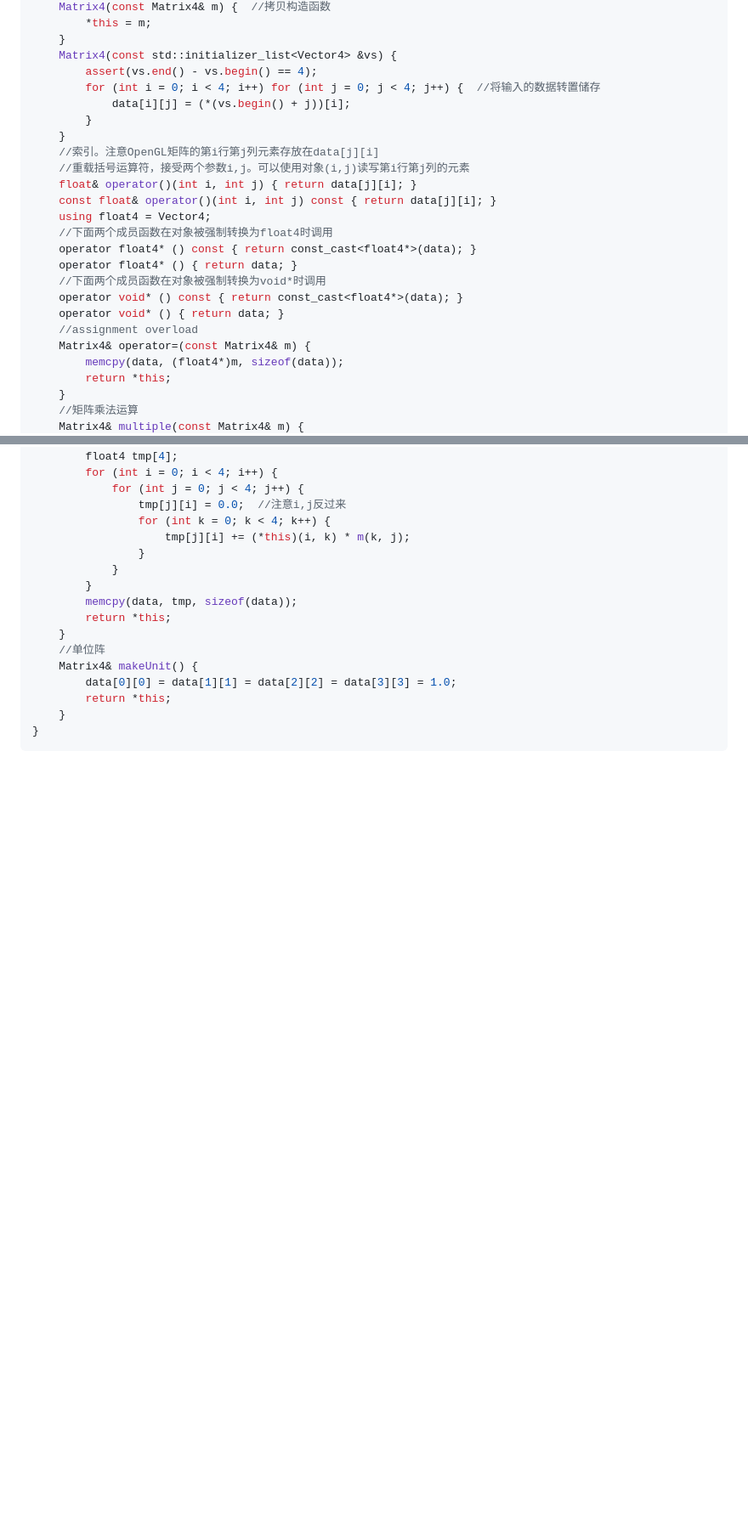
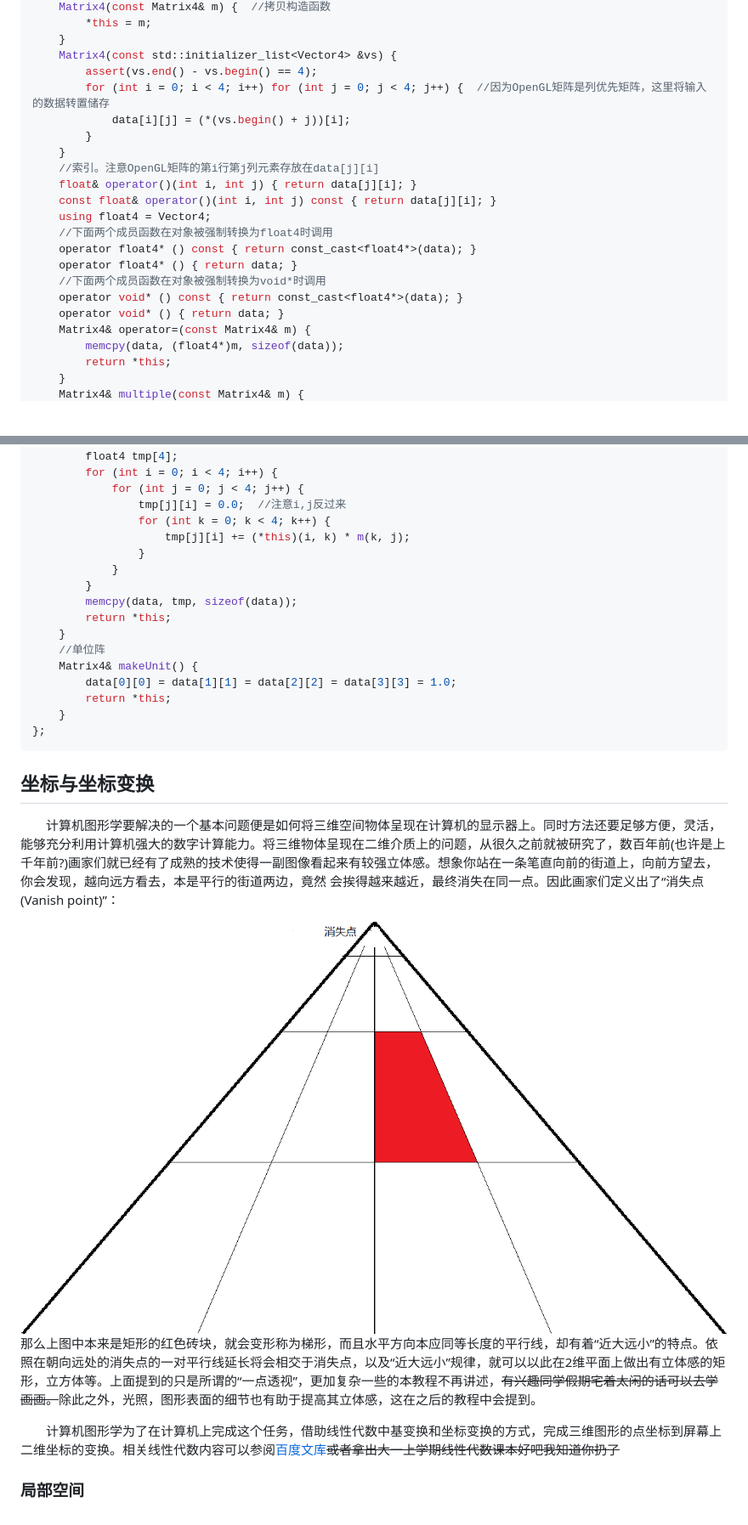
Before and after one commit to sxysxy/OpenGLCourseGuidance, a Markdown page: 4 坐标系与坐标变换/Coordinate&Transformation.md, 2 parts joined by grey strips. Shown: that part at 85% size. Rendered like a GitHub page; pictures changed too: 4 坐标系与坐标变换/PerspectiveWithVanishPoint.png (added); blank space fills up the shorter version.

Commit message:
basic

````diff
--- a/4 坐标系与坐标变换/Coordinate&Transformation.md
+++ b/4 坐标系与坐标变换/Coordinate&Transformation.md
@@ -40,12 +40,11 @@ public:
     }
     Matrix4(const std::initializer_list<Vector4> &vs) {
         assert(vs.end() - vs.begin() == 4);
-        for (int i = 0; i < 4; i++) for (int j = 0; j < 4; j++) {  //将输入的数据转置储存
+        for (int i = 0; i < 4; i++) for (int j = 0; j < 4; j++) {  //因为OpenGL矩阵是列优先矩阵，这里将输入的数据转置储存
             data[i][j] = (*(vs.begin() + j))[i];
         }
     }
     //索引。注意OpenGL矩阵的第i行第j列元素存放在data[j][i]
-    //重载括号运算符，接受两个参数i,j。可以使用对象(i,j)读写第i行第j列的元素
     float& operator()(int i, int j) { return data[j][i]; }
     const float& operator()(int i, int j) const { return data[j][i]; }
     using float4 = Vector4;
@@ -55,12 +54,10 @@ public:
     //下面两个成员函数在对象被强制转换为void*时调用
     operator void* () const { return const_cast<float4*>(data); }
     operator void* () { return data; }
-    //assignment overload
     Matrix4& operator=(const Matrix4& m) {
         memcpy(data, (float4*)m, sizeof(data));
         return *this;
     }
-    //矩阵乘法运算
     Matrix4& multiple(const Matrix4& m) {
         float4 tmp[4];
         for (int i = 0; i < 4; i++) {
@@ -79,7 +76,18 @@ public:
         data[0][0] = data[1][1] = data[2][2] = data[3][3] = 1.0;
         return *this;
     }
-}
+};
 ```
 
-##
+## 坐标与坐标变换
+
+&emsp;&emsp;计算机图形学要解决的一个基本问题便是如何将三维空间物体呈现在计算机的显示器上。同时方法还要足够方便，灵活，能够充分利用计算机强大的数字计算能力。将三维物体呈现在二维介质上的问题，从很久之前就被研究了，数百年前(也许是上千年前?)画家们就已经有了成熟的技术使得一副图像看起来有较强立体感。想象你站在一条笔直向前的街道上，向前方望去，你会发现，越向远方看去，本是平行的街道两边，竟然
+会挨得越来越近，最终消失在同一点。因此画家们定义出了“消失点(Vanish point)”：
+
+<img src="./PerspectiveWithVanishPoint.png">
+
+那么上图中本来是矩形的红色砖块，就会变形称为梯形，而且水平方向本应同等长度的平行线，却有着“近大远小”的特点。依照在朝向远处的消失点的一对平行线延长将会相交于消失点，以及“近大远小”规律，就可以以此在2维平面上做出有立体感的矩形，立方体等。上面提到的只是所谓的“一点透视”，更加复杂一些的本教程不再讲述，<del>有兴趣同学假期宅着太闲的话可以去学画画。</del>除此之外，光照，图形表面的细节也有助于提高其立体感，这在之后的教程中会提到。
+
+&emsp;&emsp;计算机图形学为了在计算机上完成这个任务，借助线性代数中基变换和坐标变换的方式，完成三维图形的点坐标到屏幕上二维坐标的变换。相关线性代数内容可以参阅<a href="https://wenku.baidu.com/view/fe772ad2195f312b3169a575.html">百度文库</a><del>或者拿出大一上学期线性代数课本好吧我知道你扔了</del>
+
+### 局部空间
````
Also changed, not shown: 1 other file.
